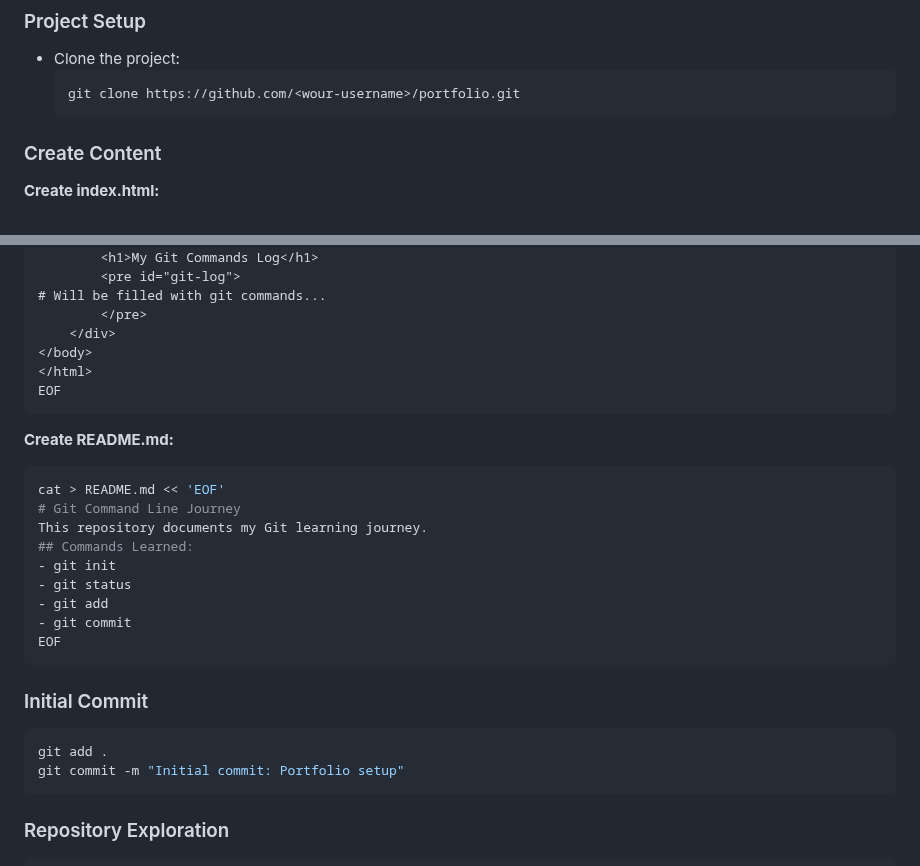
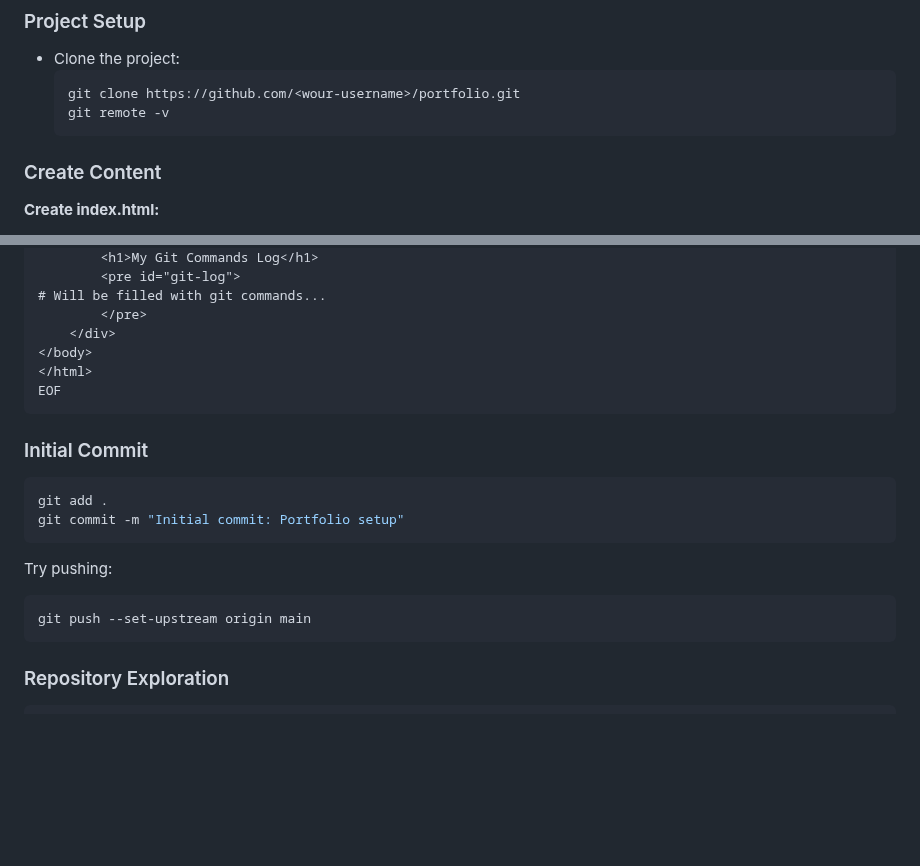
Before and after one commit to steve3535/gitlab-university, a Markdown page: day-1/4-work-with-remote-101.md, 2 parts joined by grey strips. Drawn GitHub-style; blank space fills up the shorter version.

````diff
--- a/day-1/4-work-with-remote-101.md
+++ b/day-1/4-work-with-remote-101.md
@@ -89,6 +89,7 @@ git remote add upstream [url]    # Original source (for forks)
 - Clone the project:
   ```bash
   git clone https://github.com/<wour-username>/portfolio.git
+  git remote -v
   ```
 ### Create Content
 
@@ -128,23 +129,14 @@ cat > index.html << 'EOF'
 EOF
 ```
 
-**Create README.md:**
-```bash
-cat > README.md << 'EOF'
-# Git Command Line Journey
-This repository documents my Git learning journey.
-## Commands Learned:
-- git init
-- git status
-- git add
-- git commit
-EOF
-```
-
 ### Initial Commit
 ```bash
 git add .
 git commit -m "Initial commit: Portfolio setup"
+```
+Try pushing:
+```bash
+git push --set-upstream origin main
 ```
 
 ### Repository Exploration
````
